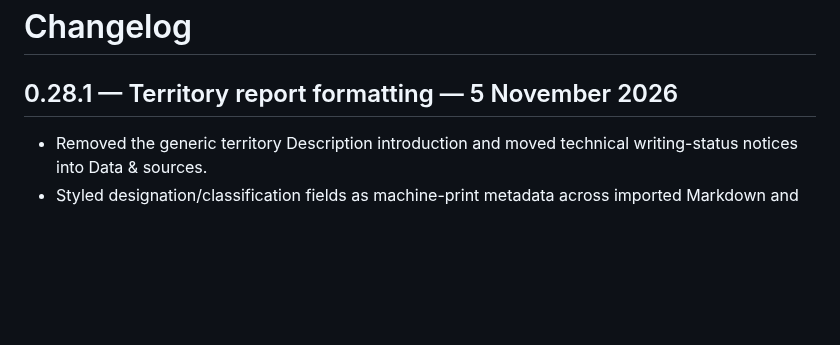
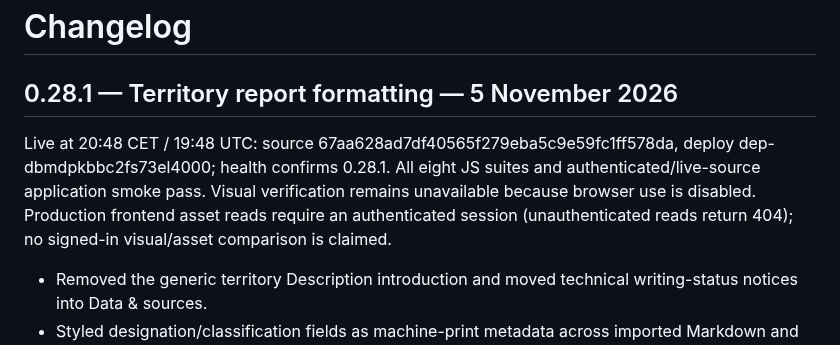
Before and after one commit to fryndlz/NCCE, a Markdown page: CHANGELOG.md, the part around the change. Rendered like a GitHub page; blank space fills up the shorter version.

```diff
--- a/CHANGELOG.md
+++ b/CHANGELOG.md
@@ -1,6 +1,8 @@
 # Changelog
 
 ## 0.28.1 — Territory report formatting — 5 November 2026
+
+Live at 20:48 CET / 19:48 UTC: source 67aa628ad7df40565f279eba5c9e59fc1ff578da, deploy dep-dbmdpkbbc2fs73el4000; health confirms 0.28.1. All eight JS suites and authenticated/live-source application smoke pass. Visual verification remains unavailable because browser use is disabled. Production frontend asset reads require an authenticated session (unauthenticated reads return 404); no signed-in visual/asset comparison is claimed.
 
 - Removed the generic territory Description introduction and moved technical writing-status notices into Data & sources.
 - Styled designation/classification fields as machine-print metadata across imported Markdown and retained structured territory reports. Prose text, timeline and writing queue are unchanged; no regeneration or provider calls.
```
Also changed, not shown: docs/HANDOFF_STATUS.md (+2 -0 lines).
